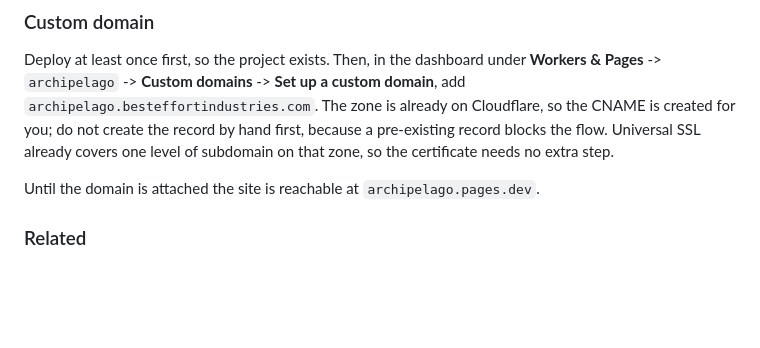
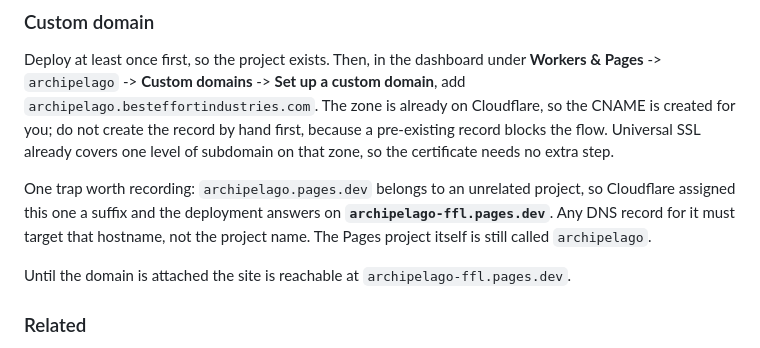
Before and after one commit to holthe/archipelago-disambiguation-authority, a Markdown page: README.md, the part around the change. GitHub-like rendering; blank space fills up the shorter version.

Commit message:
Record the suffixed pages.dev host
archipelago.pages.dev belongs to an unrelated project, so this deployment
answers on archipelago-ffl.pages.dev. A DNS record pointed at the project
name would resolve to somebody else's site, which is the same trap the
Null Island division already carries a note about.

```diff
--- a/README.md
+++ b/README.md
@@ -210,8 +210,14 @@ record by hand first, because a pre-existing record blocks the flow.
 Universal SSL already covers one level of subdomain on that zone, so the
 certificate needs no extra step.
 
+One trap worth recording: `archipelago.pages.dev` belongs to an unrelated
+project, so Cloudflare assigned this one a suffix and the deployment answers
+on **`archipelago-ffl.pages.dev`**. Any DNS record for it must target that
+hostname, not the project name. The Pages project itself is still called
+`archipelago`.
+
 Until the domain is attached the site is reachable at
-`archipelago.pages.dev`.
+`archipelago-ffl.pages.dev`.
 
 ### Related
 
```
